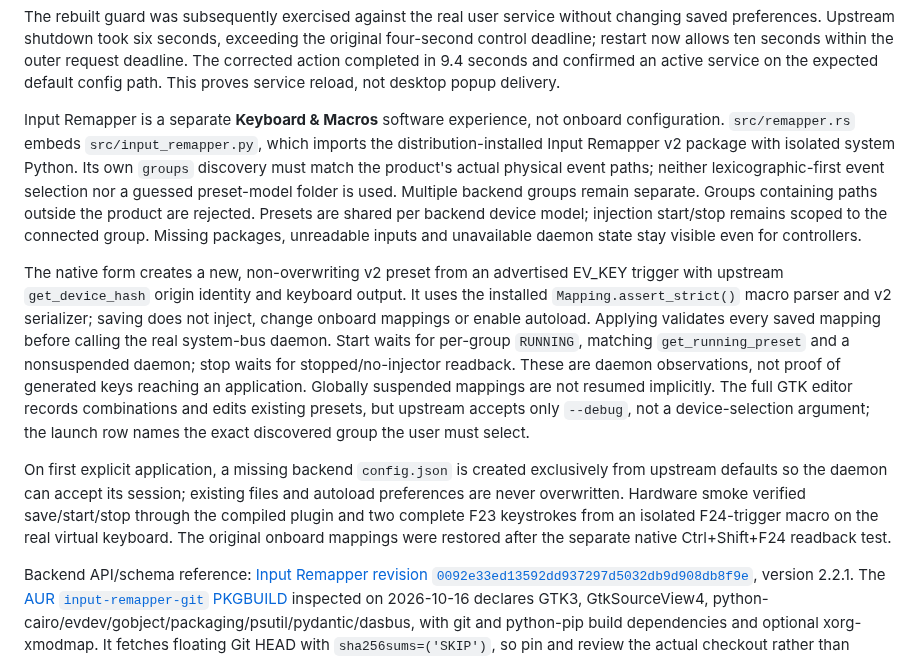
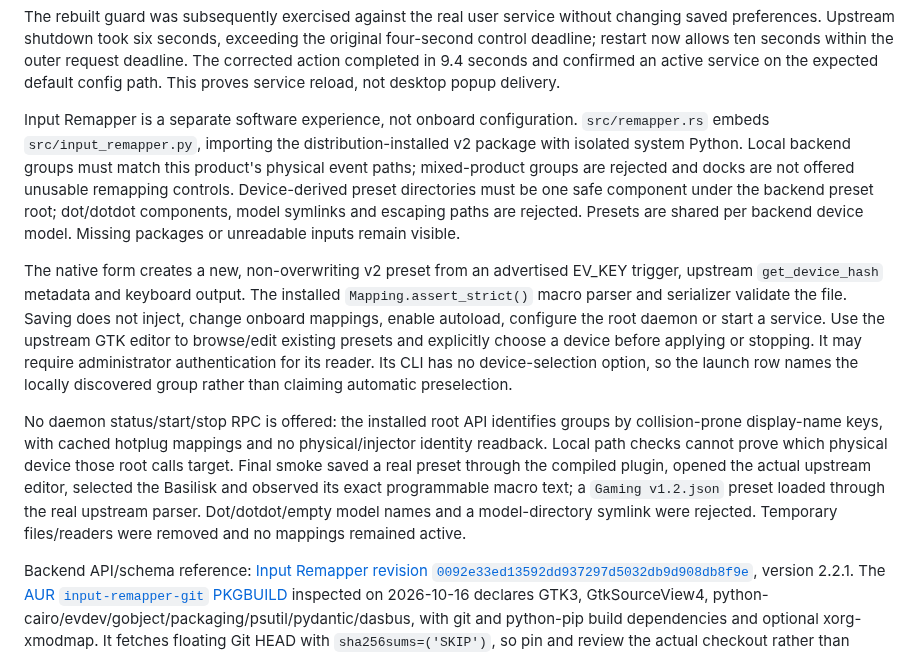
Before and after one commit to mikkeyboi/hyprdeck-razer, a Markdown page: docs/DEVELOPMENT.md, the part around the change. GitHub-like rendering.

```diff
--- a/docs/DEVELOPMENT.md
+++ b/docs/DEVELOPMENT.md
@@ -79,11 +79,11 @@ Isolated-XDG smoke verification exercised the built plugin's version-1 `--reques
 
 The rebuilt guard was subsequently exercised against the real user service without changing saved preferences. Upstream shutdown took six seconds, exceeding the original four-second control deadline; restart now allows ten seconds within the outer request deadline. The corrected action completed in 9.4 seconds and confirmed an active service on the expected default config path. This proves service reload, not desktop popup delivery.
 
-Input Remapper is a separate **Keyboard & Macros** software experience, not onboard configuration. `src/remapper.rs` embeds `src/input_remapper.py`, which imports the distribution-installed Input Remapper v2 package with isolated system Python. Its own `groups` discovery must match the product's actual physical event paths; neither lexicographic-first event selection nor a guessed preset-model folder is used. Multiple backend groups remain separate. Groups containing paths outside the product are rejected. Presets are shared per backend device model; injection start/stop remains scoped to the connected group. Missing packages, unreadable inputs and unavailable daemon state stay visible even for controllers.
+Input Remapper is a separate software experience, not onboard configuration. `src/remapper.rs` embeds `src/input_remapper.py`, importing the distribution-installed v2 package with isolated system Python. Local backend groups must match this product's physical event paths; mixed-product groups are rejected and docks are not offered unusable remapping controls. Device-derived preset directories must be one safe component under the backend preset root; dot/dotdot components, model symlinks and escaping paths are rejected. Presets are shared per backend device model. Missing packages or unreadable inputs remain visible.
 
-The native form creates a new, non-overwriting v2 preset from an advertised EV_KEY trigger with upstream `get_device_hash` origin identity and keyboard output. It uses the installed `Mapping.assert_strict()` macro parser and v2 serializer; saving does not inject, change onboard mappings or enable autoload. Applying validates every saved mapping before calling the real system-bus daemon. Start waits for per-group `RUNNING`, matching `get_running_preset` and a nonsuspended daemon; stop waits for stopped/no-injector readback. These are daemon observations, not proof of generated keys reaching an application. Globally suspended mappings are not resumed implicitly. The full GTK editor records combinations and edits existing presets, but upstream accepts only `--debug`, not a device-selection argument; the launch row names the exact discovered group the user must select.
+The native form creates a new, non-overwriting v2 preset from an advertised EV_KEY trigger, upstream `get_device_hash` metadata and keyboard output. The installed `Mapping.assert_strict()` macro parser and serializer validate the file. Saving does not inject, change onboard mappings, enable autoload, configure the root daemon or start a service. Use the upstream GTK editor to browse/edit existing presets and explicitly choose a device before applying or stopping. It may require administrator authentication for its reader. Its CLI has no device-selection option, so the launch row names the locally discovered group rather than claiming automatic preselection.
 
-On first explicit application, a missing backend `config.json` is created exclusively from upstream defaults so the daemon can accept its session; existing files and autoload preferences are never overwritten. Hardware smoke verified save/start/stop through the compiled plugin and two complete F23 keystrokes from an isolated F24-trigger macro on the real virtual keyboard. The original onboard mappings were restored after the separate native Ctrl+Shift+F24 readback test.
+No daemon status/start/stop RPC is offered: the installed root API identifies groups by collision-prone display-name keys, with cached hotplug mappings and no physical/injector identity readback. Local path checks cannot prove which physical device those root calls target. Final smoke saved a real preset through the compiled plugin, opened the actual upstream editor, selected the Basilisk and observed its exact programmable macro text; a `Gaming v1.2.json` preset loaded through the real upstream parser. Dot/dotdot/empty model names and a model-directory symlink were rejected. Temporary files/readers were removed and no mappings remained active.
 
 Backend API/schema reference: [Input Remapper revision `0092e33ed13592dd937297d5032db9d908db8f9e`](https://github.com/sezanzeb/input-remapper/tree/0092e33ed13592dd937297d5032db9d908db8f9e), version 2.2.1. The [AUR `input-remapper-git` PKGBUILD](https://aur.archlinux.org/cgit/aur.git/plain/PKGBUILD?h=input-remapper-git) inspected on 2026-10-16 declares GTK3, GtkSourceView4, python-cairo/evdev/gobject/packaging/psutil/pydantic/dasbus, with git and python-pip build dependencies and optional xorg-xmodmap. It fetches floating Git HEAD with `sha256sums=('SKIP')`, so pin and review the actual checkout rather than trusting the old `pkgver` string. Upstream's installer invokes pip with `--no-deps` but build isolation can still fetch setuptools >=77.0.3; translation compilation also requires gettext's `msgfmt`. Build/package unprivileged before inspecting/installing the archive. Do not run the upstream installer directly as root: its `/` mode uninstalls existing pip packages. The package installs a root system-bus injection service, permissive bus policy, polkit action, udev autoload rules and an XDG autostart entry; inspect these effects before installation. Hyprdeck neither installs the package nor starts/enables persistent services. Explicit temporary service startup or GUI authentication and input/uinput permissions are prerequisites for live injection checks.
 
```
Also changed, not shown: README.md (+2 -1 lines), docs/controller-linux-support.md (+1 -1 lines), docs/screenshots/basilisk-macros.png (added), docs/screenshots/wolverine-macros.png (deleted), 2 other files.
